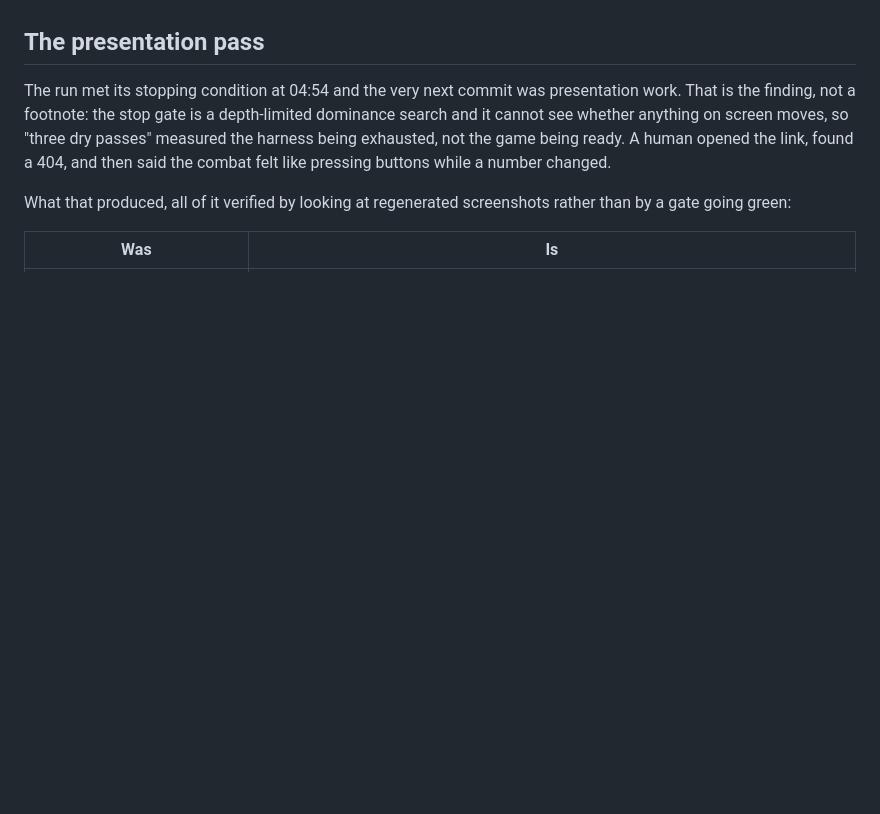
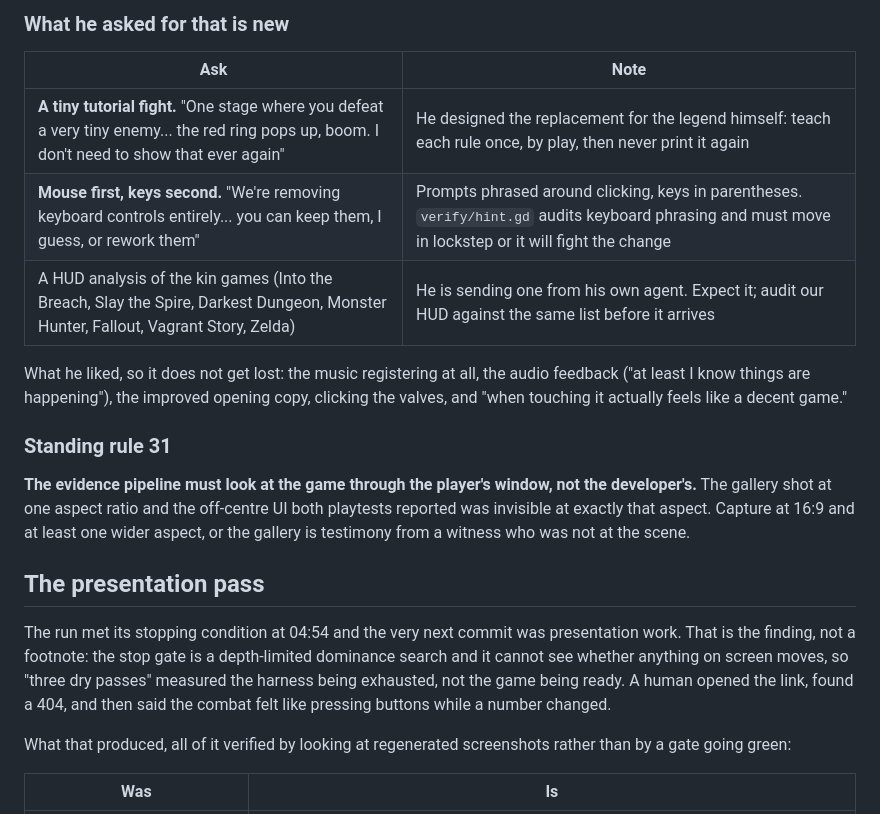
Before and after one commit to ImmortalDemonGod/salvage, a Markdown page: PROGRESS.md, the part around one of its changes. GitHub-like rendering; blank space fills up the shorter version.

Commit message:
the second playtest: he played the 14:38 build, and three of his findings are design defects

```diff
--- a/PROGRESS.md
+++ b/PROGRESS.md
@@ -451,3 +484,24 @@ them both.
+### What he asked for that is new
+
+| Ask | Note |
+|---|---|
+| **A tiny tutorial fight.** "One stage where you defeat a very tiny enemy... the red ring pops up, boom. I don't need to show that ever again" | He designed the replacement for the legend himself: teach each rule once, by play, then never print it again |
+| **Mouse first, keys second.** "We're removing keyboard controls entirely... you can keep them, I guess, or rework them" | Prompts phrased around clicking, keys in parentheses. `verify/hint.gd` audits keyboard phrasing and must move in lockstep or it will fight the change |
+| A HUD analysis of the kin games (Into the Breach, Slay the Spire, Darkest Dungeon, Monster Hunter, Fallout, Vagrant Story, Zelda) | He is sending one from his own agent. Expect it; audit our HUD against the same list before it arrives |
+
+What he liked, so it does not get lost: the music registering at all, the
+audio feedback ("at least I know things are happening"), the improved
+opening copy, clicking the valves, and "when touching it actually feels
+like a decent game."
+
+### Standing rule 31
+
+**The evidence pipeline must look at the game through the player's
+window, not the developer's.** The gallery shot at one aspect ratio and
+the off-centre UI both playtests reported was invisible at exactly that
+aspect. Capture at 16:9 and at least one wider aspect, or the gallery is
+testimony from a witness who was not at the scene.
+
 ## The presentation pass
 
 The run met its stopping condition at 04:54 and the very next commit was
```
Also changed, not shown: other parts of PROGRESS.md (+33 -0 lines).
